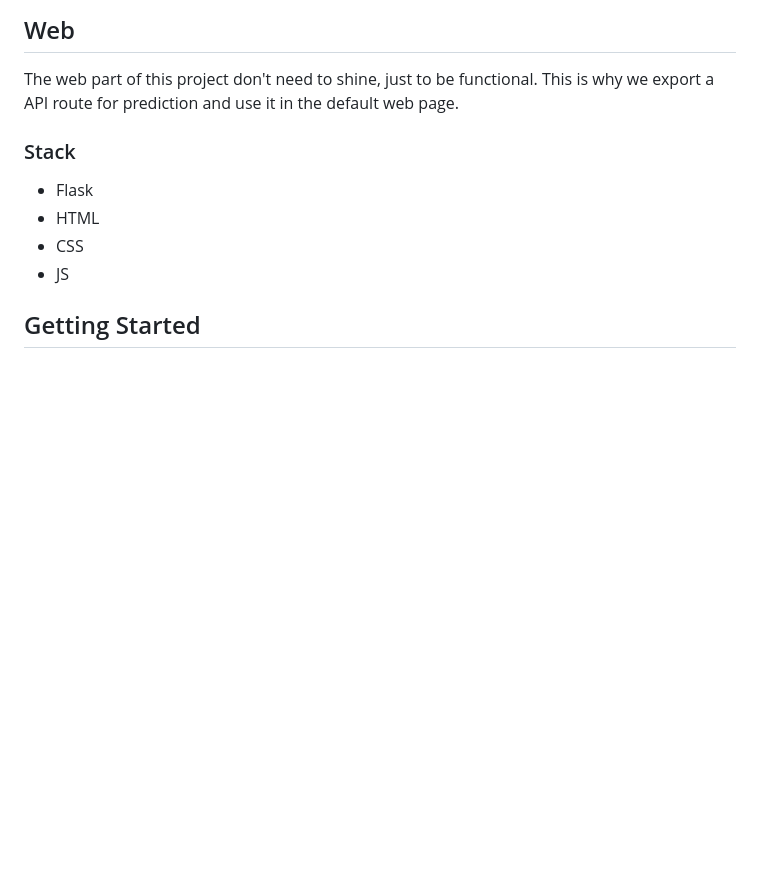
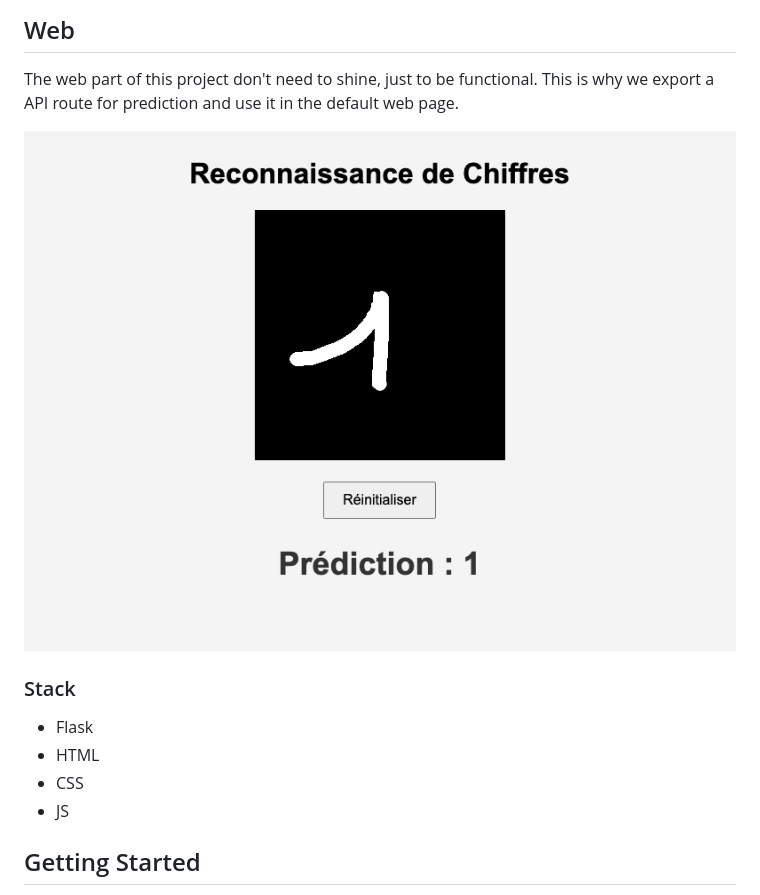
Before and after one commit to Cosmeak/iim-master-2, a Markdown page: README.md, the part around the change. GitHub-like rendering; pictures changed too: docs/webapp-screenshot.png (added); blank space fills up the shorter version.

Commit message:
docs: add web interface image

```diff
--- a/README.md
+++ b/README.md
@@ -19,6 +19,8 @@ This model is trained using the MNIST dataset and used the VGG pattern adapted t
 ## Web
 
 The web part of this project don't need to shine, just to be functional. This is why we export a API route for prediction and use it in the default web page.
+
+![](/docs/webapp-screenshot.png)
 
 ### Stack
 
```
